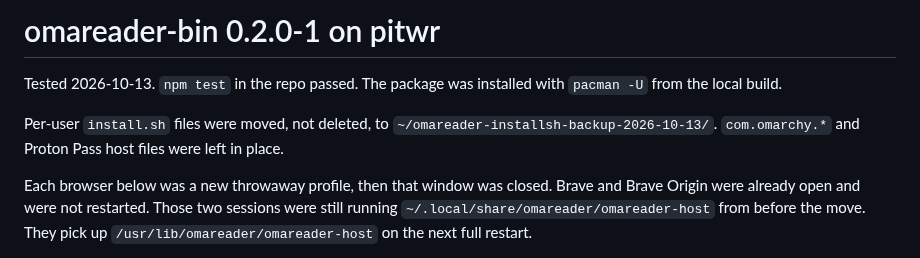
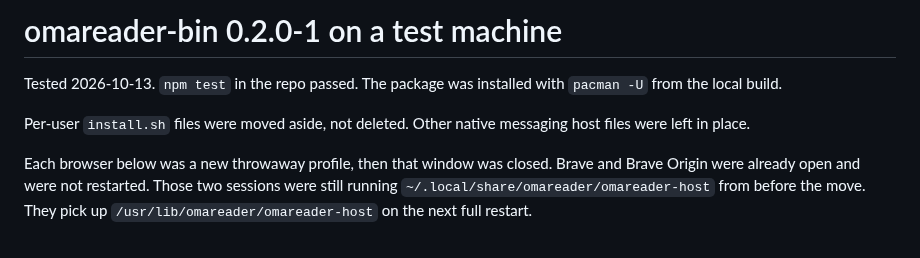
Before and after one commit to badenpiland/omareader, a Markdown page: packaging/arch/TESTING.md, the part around the change. GitHub-like rendering.

```diff
--- a/packaging/arch/TESTING.md
+++ b/packaging/arch/TESTING.md
@@ -1,8 +1,8 @@
-# omareader-bin 0.2.0-1 on pitwr
+# omareader-bin 0.2.0-1 on a test machine
 
 Tested 2026-10-13. `npm test` in the repo passed. The package was installed with `pacman -U` from the local build.
 
-Per-user `install.sh` files were moved, not deleted, to `~/omareader-installsh-backup-2026-10-13/`. `com.omarchy.*` and Proton Pass host files were left in place.
+Per-user `install.sh` files were moved aside, not deleted. Other native messaging host files were left in place.
 
 Each browser below was a new throwaway profile, then that window was closed. Brave and Brave Origin were already open and were not restarted. Those two sessions were still running `~/.local/share/omareader/omareader-host` from before the move. They pick up `/usr/lib/omareader/omareader-host` on the next full restart.
 
```
Also changed, not shown: README.md (+83 -14 lines), docs/banner-dark.png (added), docs/banner-light.png (added), docs/divider-dark.png (added), docs/divider-light.png (added), docs/social-card.png (added).
